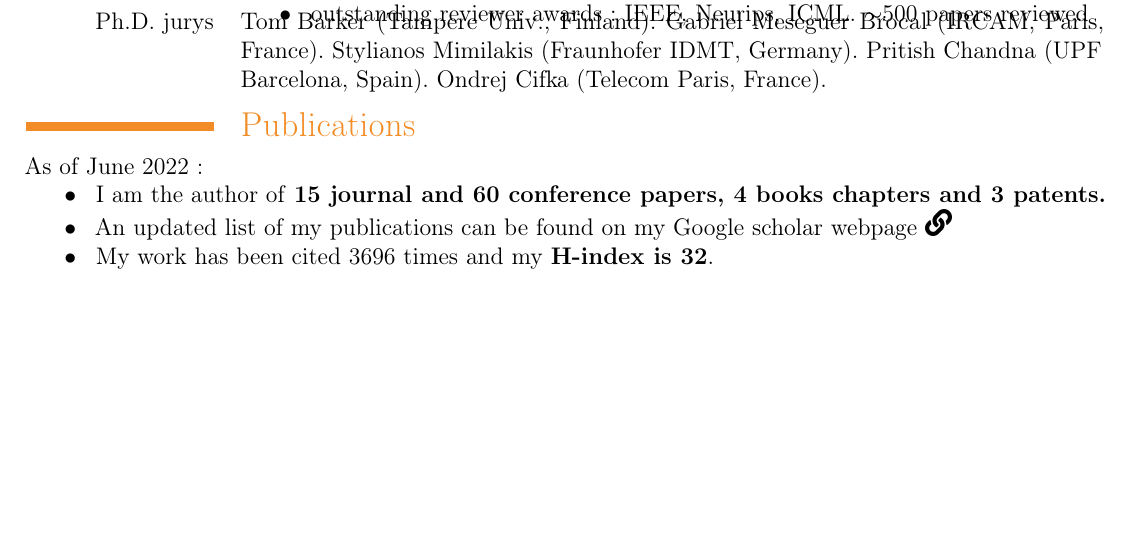
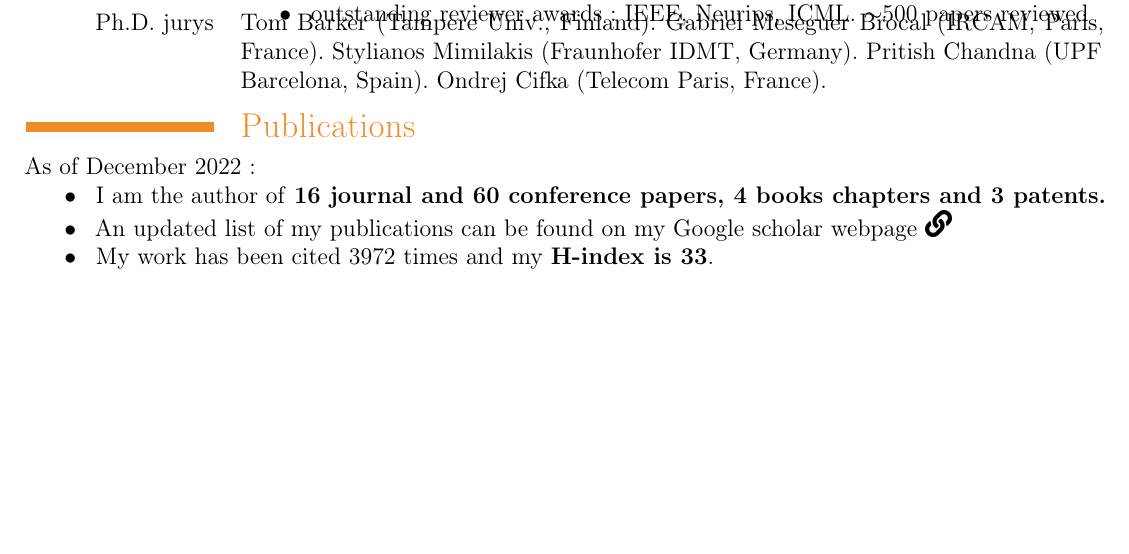
Before and after one commit to aliutkus/cv, a LaTeX CV (cv.tex): part of page 1 of 4, cut so that both start at the same text. Compiled offline with pdfLaTeX.

Commit message:
update december 2022

```diff
--- a/cv.tex
+++ b/cv.tex
@@ -103,12 +103,12 @@
 
 \vspace{-0.3cm}
 \section{Publications}
-As of June 2022:
+As of December 2022:
 
 \begin{itemize}
-   \item[$\bullet~$] I am the author of \textbf{15 journal and 60 conference papers, 4 books chapters and 3 patents.}
+   \item[$\bullet~$] I am the author of \textbf{16 journal and 60 conference papers, 4 books chapters and 3 patents.}
    \item[$\bullet~$] An updated list of my publications can be found on my Google scholar webpage \href{https://scholar.google.fr/citations?hl=fr&user=0s7V4FAAAAAJ}{\includegraphics[width=13pt]{linksolid.png}}
-   \item[$\bullet~$] My work has been cited 3696 times and my \textbf{H-index is 32}.
+   \item[$\bullet~$] My work has been cited 3972 times and my \textbf{H-index is 33}.
 \end{itemize}
 
 \newpage
```
Also changed, not shown: antoine.jpg.
